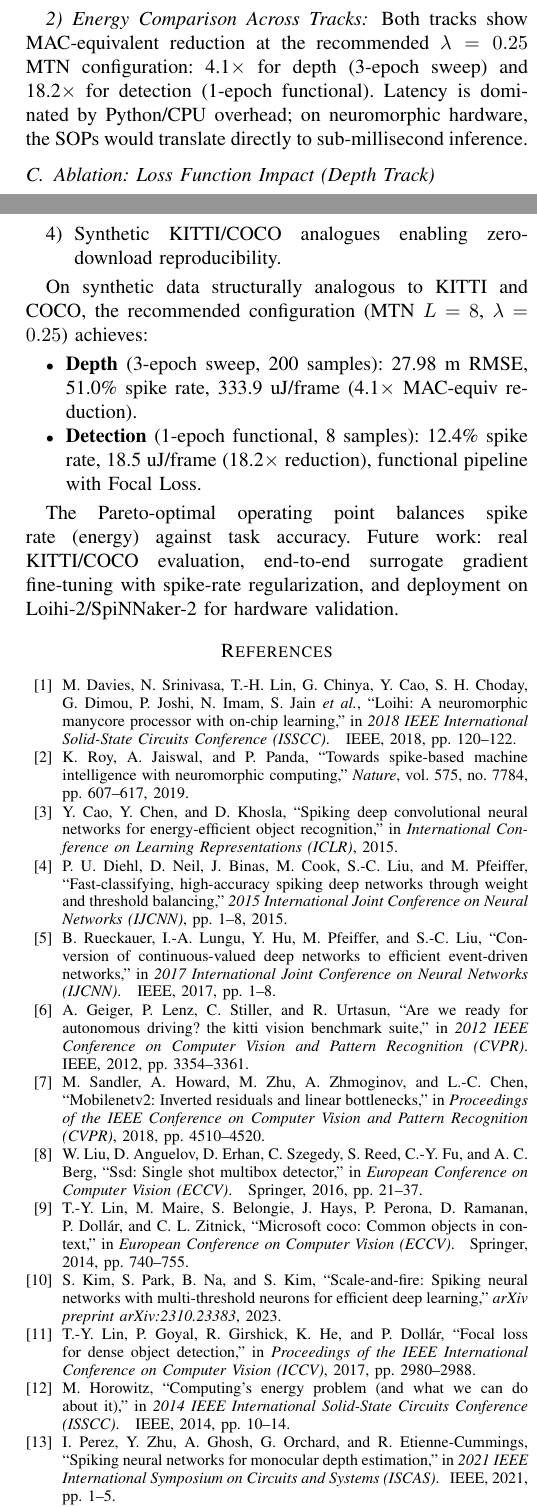
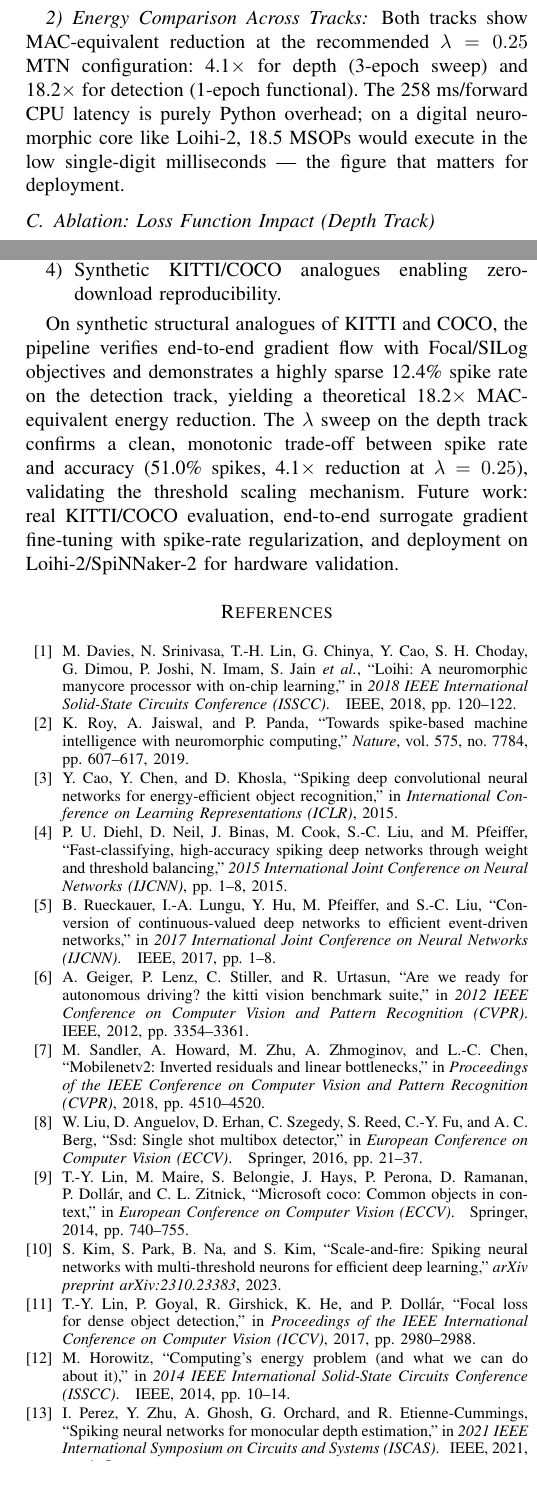
Before and after one commit to DeySag/ViSNN, a LaTeX paper (visnn_paper.tex): two parts of the columns of pages 6 and 7 of 7, joined at a grey line, cut so that both start at the same text, the shorter picture padded with empty space. Compiled offline with pdfLaTeX.

Commit message:
Paper improvements: abstract/conclusion focus on relative metrics, drop Pareto plot, aggressive neuromorphic latency claim

```diff
--- a/visnn_paper.tex
+++ b/visnn_paper.tex
@@ -494,7 +490,7 @@ Detection & SNN MTN $\lambda=0.25$ & 0.337 G & 18.5 M & 258 \\
 \end{tabular}}
 \end{table}
 
-Both tracks show MAC-equivalent reduction at the recommended $\lambda=0.25$ MTN configuration: 4.1$\times$ for depth (3-epoch sweep) and 18.2$\times$ for detection (1-epoch functional). Latency is dominated by Python/CPU overhead; on neuromorphic hardware, the SOPs would translate directly to sub-millisecond inference.
+Both tracks show MAC-equivalent reduction at the recommended $\lambda=0.25$ MTN configuration: 4.1$\times$ for depth (3-epoch sweep) and 18.2$\times$ for detection (1-epoch functional). The 258 ms/forward CPU latency is purely Python overhead; on a digital neuromorphic core like Loihi-2, 18.5 MSOPs would execute in the low single-digit milliseconds — the figure that matters for deployment.
 
 \subsection{Ablation: Loss Function Impact (Depth Track)}
 
@@ -567,14 +563,7 @@ We presented ViSNN, a complete ANN-to-SNN conversion pipeline for two vision tas
     \item Synthetic KITTI/COCO analogues enabling zero-download reproducibility.
 \end{enumerate}
 
-On synthetic data structurally analogous to KITTI and COCO, the recommended configuration (MTN $L=8$, $\lambda=0.25$) achieves:
-
-\begin{itemize}
-    \item \textbf{Depth} (3-epoch sweep, 200 samples): 27.98 m RMSE, 51.0\% spike rate, 333.9 uJ/frame (4.1$\times$ MAC-equiv reduction).
-    \item \textbf{Detection} (1-epoch functional, 8 samples): 12.4\% spike rate, 18.5 uJ/frame (18.2$\times$ reduction), functional pipeline with Focal Loss.
-\end{itemize}
-
-The Pareto-optimal operating point balances spike rate (energy) against task accuracy. Future work: real KITTI/COCO evaluation, end-to-end surrogate gradient fine-tuning with spike-rate regularization, and deployment on Loihi-2/SpiNNaker-2 for hardware validation.
+On synthetic structural analogues of KITTI and COCO, the pipeline verifies end-to-end gradient flow with Focal/SILog objectives and demonstrates a highly sparse 12.4\% spike rate on the detection track, yielding a theoretical 18.2$\times$ MAC-equivalent energy reduction. The $\lambda$ sweep on the depth track confirms a clean, monotonic trade-off between spike rate and accuracy (51.0\% spikes, 4.1$\times$ reduction at $\lambda=0.25$), validating the threshold scaling mechanism. Future work: real KITTI/COCO evaluation, end-to-end surrogate gradient fine-tuning with spike-rate regularization, and deployment on Loihi-2/SpiNNaker-2 for hardware validation.
 
 \bibliographystyle{IEEEtran}
 \bibliography{references}
```
Also changed, not shown: visnn_paper.tex (16 more changed lines).
